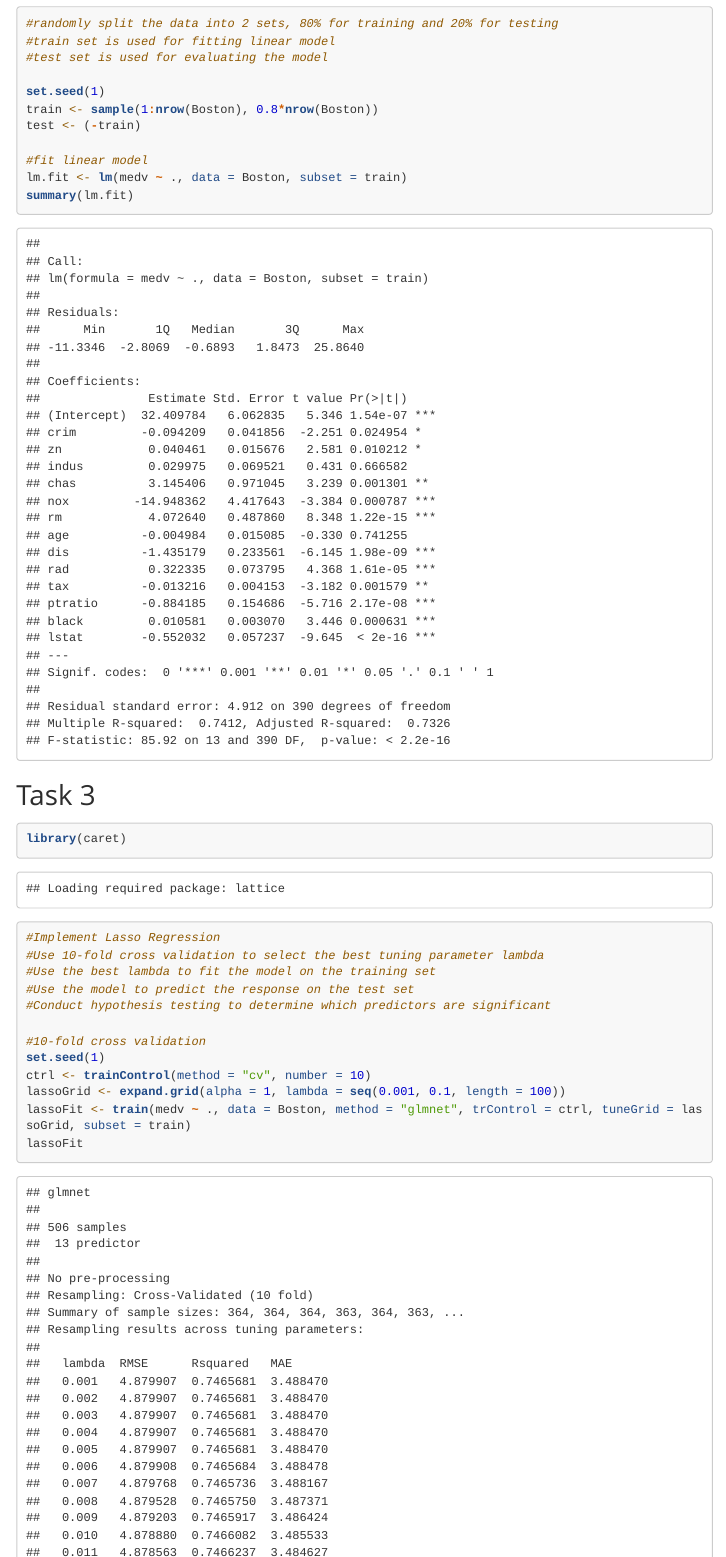
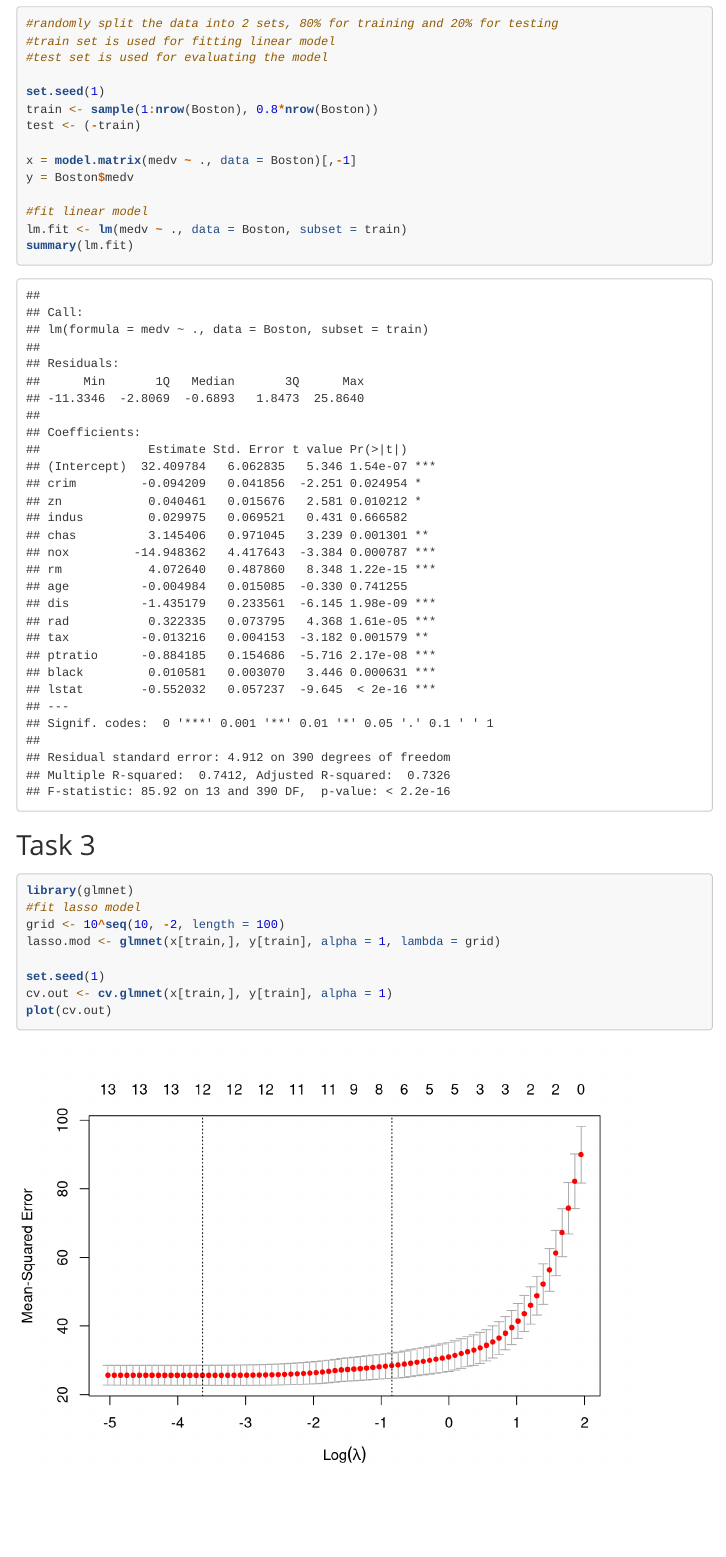
Before and after one commit to zfechko/STAT-435-Project, an R Markdown document (project.rmd): the page in a window 1100 px wide, from 970 px down. Rendered offline with R 4.5, knitr and Pandoc, with nearby package versions; menus at the side of the page are left out; long lines of code are wrapped.

Commit message:
swapped task 3 to using glmnet

````diff
--- a/project.rmd
+++ b/project.rmd
@@ -41,6 +41,9 @@ set.seed(1)
 train <- sample(1:nrow(Boston), 0.8*nrow(Boston))
 test <- (-train)
 
+x = model.matrix(medv ~ ., data = Boston)[,-1]
+y = Boston$medv
+
 #fit linear model
 lm.fit <- lm(medv ~ ., data = Boston, subset = train)
 summary(lm.fit)
@@ -49,16 +52,11 @@ summary(lm.fit)
 ## Task 3
 
 ```{r label=task3}
-library(caret)
-#Implement Lasso Regression
-#Use 10-fold cross validation to select the best tuning parameter lambda
-#Use the best lambda to fit the model on the training set
-#Use the model to predict the response on the test set
-#Conduct hypothesis testing to determine which predictors are significant
+library(glmnet)
+#fit lasso model
+grid <- 10^seq(10, -2, length = 100)
+lasso.mod <- glmnet(x[train,], y[train], alpha = 1, lambda = grid)
 
-#10-fold cross validation
 set.seed(1)
-ctrl <- trainControl(method = "cv", number = 10)
-lassoGrid <- expand.grid(alpha = 1, lambda = seq(0.001, 0.1, length = 100))
-lassoFit <- train(medv ~ ., data = Boston, method = "glmnet", trControl = ctrl, tuneGrid = lassoGrid, subset = train)
-lassoFit
+cv.out <- cv.glmnet(x[train,], y[train], alpha = 1)
+plot(cv.out)
@@ -65,3 +65,2 @@ lassoFit
 ```
 
-```{r label=task3.1}
````
Also changed, not shown: project.rmd (20 more changed lines).
